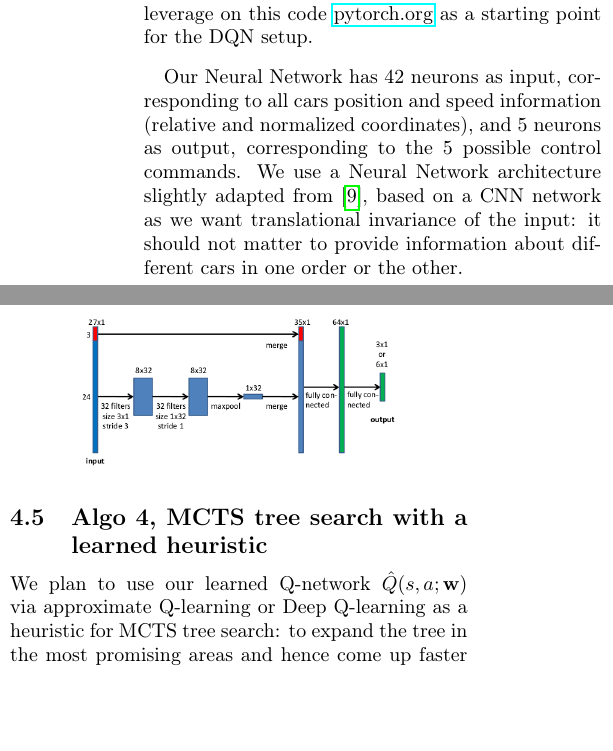
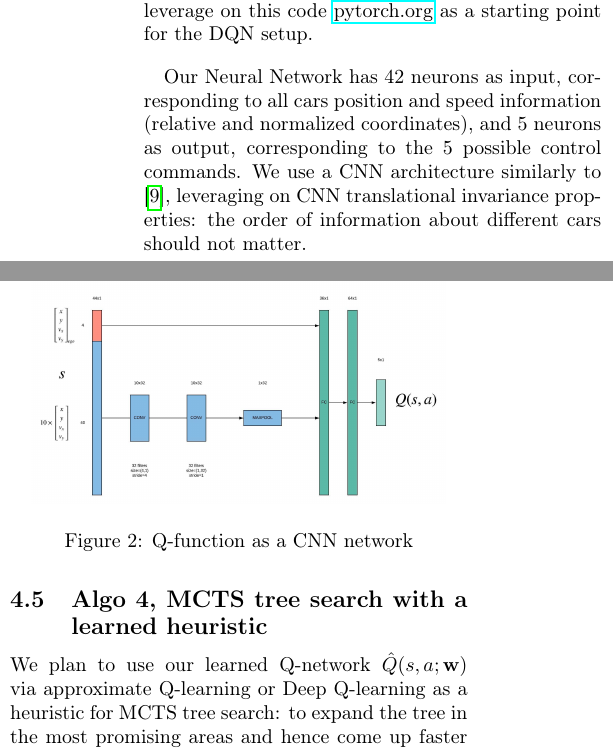
Before and after one commit to minnieho/CS221_Project, a LaTeX document (writeups/progress.tex): two parts of the columns of page 4 of 6, joined at a grey line, cut so that both start at the same text, the shorter picture padded with empty space. The pictures show the PDF file writeups/progress.pdf that the author committed with the source.

Commit message:
progress:cleaner figures
* lucidchart used for CNN figure (Q-function)
* openai gym Act-v1

```diff
--- a/writeups/progress.tex
+++ b/writeups/progress.tex
@@ -290,13 +296,18 @@ as a starting point for the DQN setup.
 Our Neural Network has 42 neurons as input, corresponding to all cars
 position and speed information (relative and normalized coordinates),
 and 5 neurons as output, corresponding to the 5 possible control commands.
-We use a Neural Network architecture slightly adapted from \cite{DBLP:journals/corr/abs-1803-10056},
-based on a CNN network as we want translational invariance of the
-input: it should not matter to provide information about different
-cars in one order or the other.
-\begin{center}
-\includegraphics[scale=0.3]{img/CNN_for_DQN}
-\par\end{center}
+We use a CNN architecture similarly to \cite{DBLP:journals/corr/abs-1803-10056},
+leveraging on CNN translational invariance properties: the order of
+information about different cars should not matter.
+
+\begin{figure}[H]
+\begin{centering}
+\includegraphics[scale=0.25]{img/CNN}
+\par\end{centering}
+\caption{Q-function as a CNN network}
+
+\end{figure}
+
 
 \subsection{Algo 4, MCTS tree search with a learned heuristic }
 
```
Also changed, not shown: writeups/img/CNN.jpeg (added), writeups/progress.pdf, writeups/progress.tex (6 more changed lines), 1 other file.
